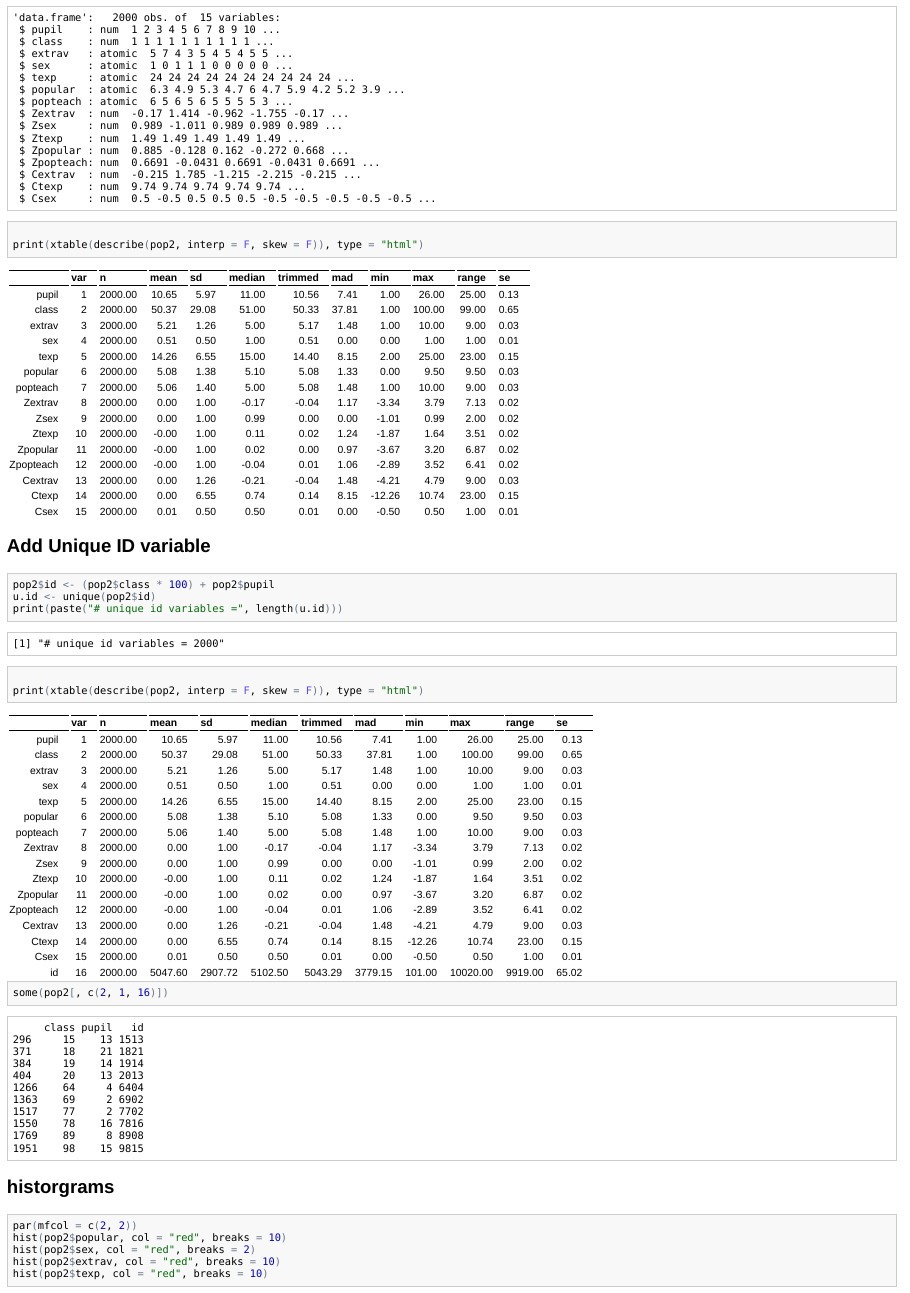
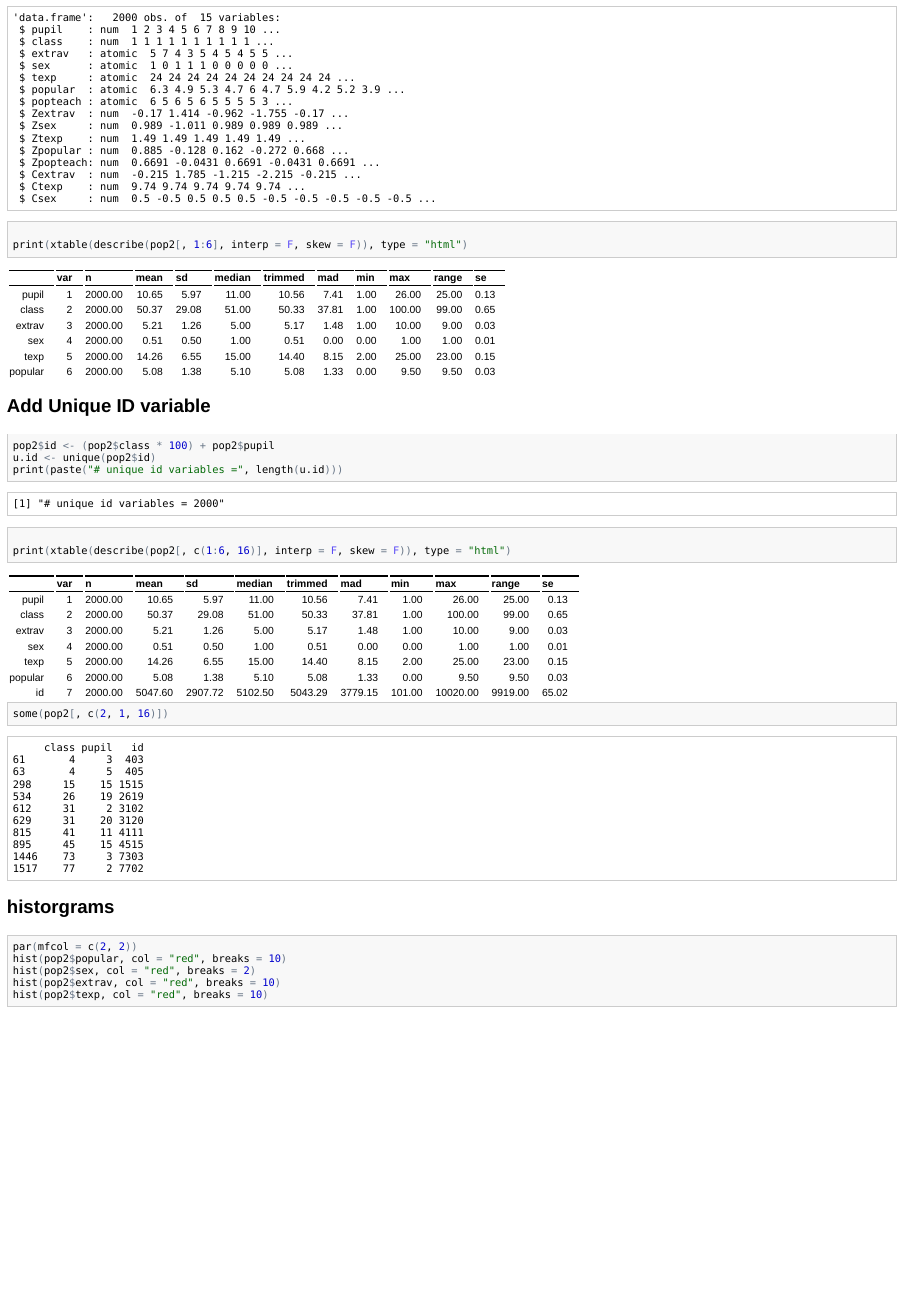
Before and after one commit to wmmurrah/MplusMultilevel, an R Markdown document (reports/md/mplus.ml.tutorial.Rmd): the page in a window 1100 px wide, from 240 px down. The pictures show the output file reports/md/mplus.ml.tutorial.html that the author committed with the source, opened offline.

Commit message:
shorten desc tables Rmd report

````diff
--- a/reports/md/mplus.ml.tutorial.Rmd
+++ b/reports/md/mplus.ml.tutorial.Rmd
@@ -16,7 +16,7 @@ str(pop2,give.attr=FALSE)
 
 ```{r descriptives, results='asis'}
 
-print(xtable(describe(pop2,interp=F,skew=F)),type="html")
+print(xtable(describe(pop2[,1:6],interp=F,skew=F)),type="html")
 
 ```
 
@@ -31,7 +31,7 @@ print(paste("# unique id variables =",length(u.id)))
 
 ```{r descriptives2, results='asis'}
 
-print(xtable(describe(pop2,interp=F,skew=F)),type="html")
+print(xtable(describe(pop2[,c(1:6,16)],interp=F,skew=F)),type="html")
 ```
 
 ```{r, head, comment=NA}
````
Also changed, not shown: reports/md/mplus.ml.tutorial.html, reports/md/mplus.ml.tutorial.md.
